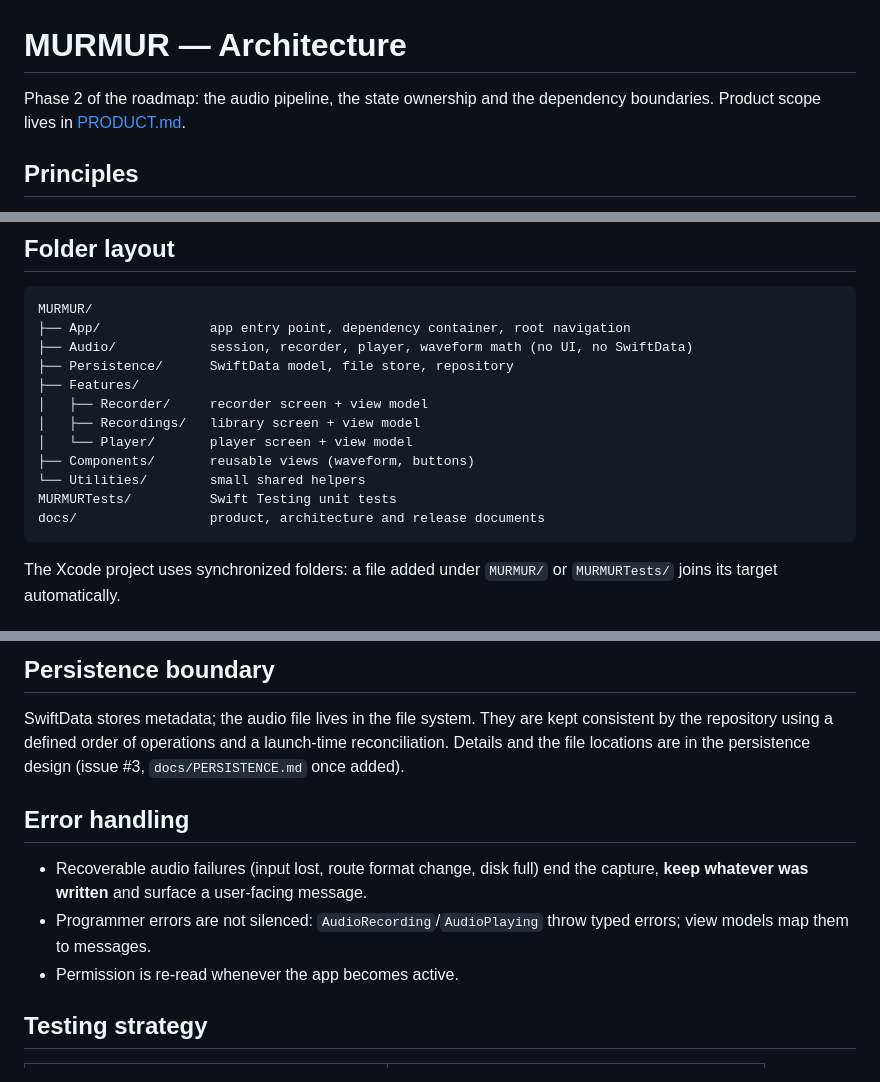
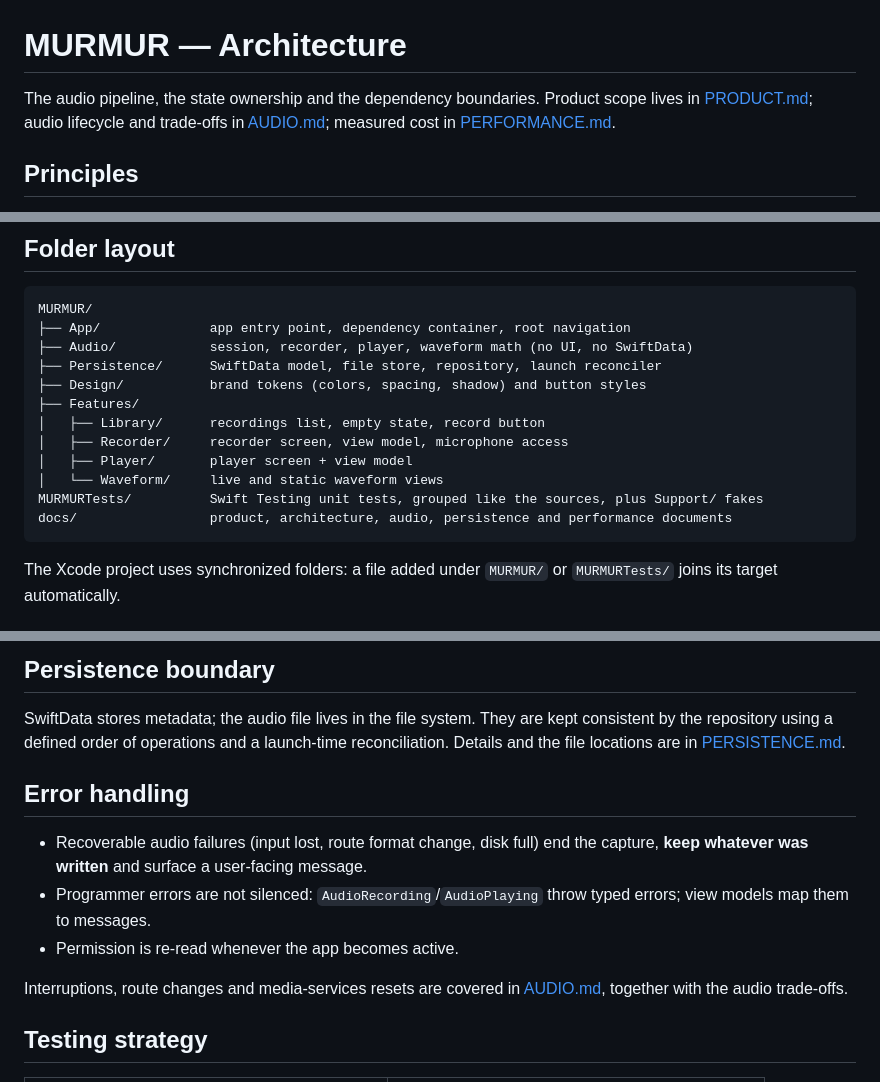
Before and after one commit to Cosmichomeless/MURMUR, a Markdown page: docs/ARCHITECTURE.md, 3 parts joined by grey strips. Drawn GitHub-style.

````diff
--- a/docs/ARCHITECTURE.md
+++ b/docs/ARCHITECTURE.md
@@ -1,7 +1,8 @@
 # MURMUR — Architecture
 
-Phase 2 of the roadmap: the audio pipeline, the state ownership and the dependency boundaries.
-Product scope lives in [PRODUCT.md](PRODUCT.md).
+The audio pipeline, the state ownership and the dependency boundaries. Product scope lives in
+[PRODUCT.md](PRODUCT.md); audio lifecycle and trade-offs in [AUDIO.md](AUDIO.md); measured cost in
+[PERFORMANCE.md](PERFORMANCE.md).
 
 ## Principles
 
@@ -48,15 +49,15 @@ Rules:
 MURMUR/
 ├── App/              app entry point, dependency container, root navigation
 ├── Audio/            session, recorder, player, waveform math (no UI, no SwiftData)
-├── Persistence/      SwiftData model, file store, repository
+├── Persistence/      SwiftData model, file store, repository, launch reconciler
+├── Design/           brand tokens (colors, spacing, shadow) and button styles
 ├── Features/
-│   ├── Recorder/     recorder screen + view model
-│   ├── Recordings/   library screen + view model
-│   └── Player/       player screen + view model
-├── Components/       reusable views (waveform, buttons)
-└── Utilities/        small shared helpers
-MURMURTests/          Swift Testing unit tests
-docs/                 product, architecture and release documents
+│   ├── Library/      recordings list, empty state, record button
+│   ├── Recorder/     recorder screen, view model, microphone access
+│   ├── Player/       player screen + view model
+│   └── Waveform/     live and static waveform views
+MURMURTests/          Swift Testing unit tests, grouped like the sources, plus Support/ fakes
+docs/                 product, architecture, audio, persistence and performance documents
 ```
 
 The Xcode project uses synchronized folders: a file added under `MURMUR/` or `MURMURTests/` joins
@@ -128,7 +129,7 @@ controls update on their own cadence.
 
 SwiftData stores metadata; the audio file lives in the file system. They are kept consistent by the
 repository using a defined order of operations and a launch-time reconciliation. Details and the
-file locations are in the persistence design (issue #3, `docs/PERSISTENCE.md` once added).
+file locations are in [PERSISTENCE.md](PERSISTENCE.md).
 
 ## Error handling
 
@@ -137,6 +138,9 @@ file locations are in the persistence design (issue #3, `docs/PERSISTENCE.md` on
 - Programmer errors are not silenced: `AudioRecording`/`AudioPlaying` throw typed errors;
   view models map them to messages.
 - Permission is re-read whenever the app becomes active.
+
+Interruptions, route changes and media-services resets are covered in
+[AUDIO.md](AUDIO.md#lifecycle-and-interruptions), together with the audio trade-offs.
 
 ## Testing strategy
 
````
Also changed, not shown: other parts of docs/ARCHITECTURE.md (+1 -1 lines), docs/AUDIO.md (added, +124 -0 lines).
